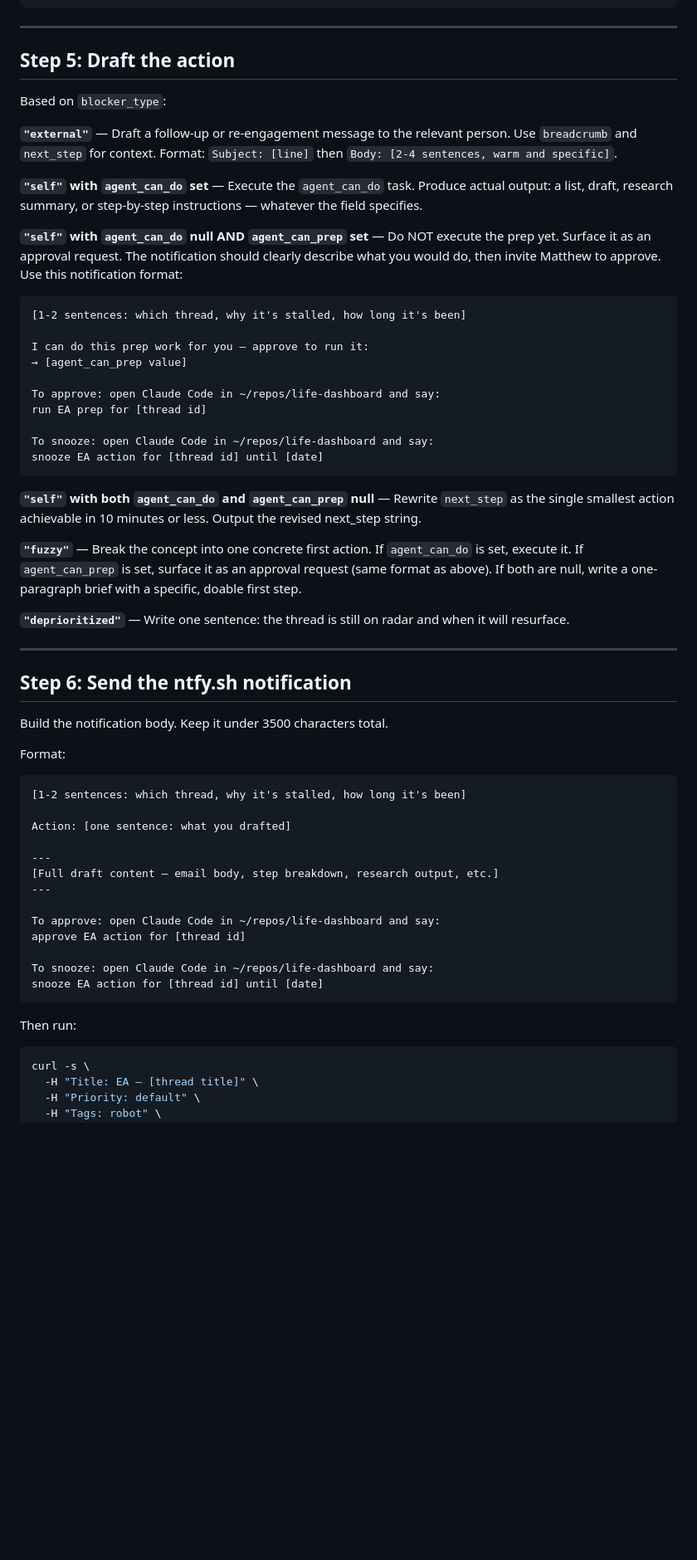
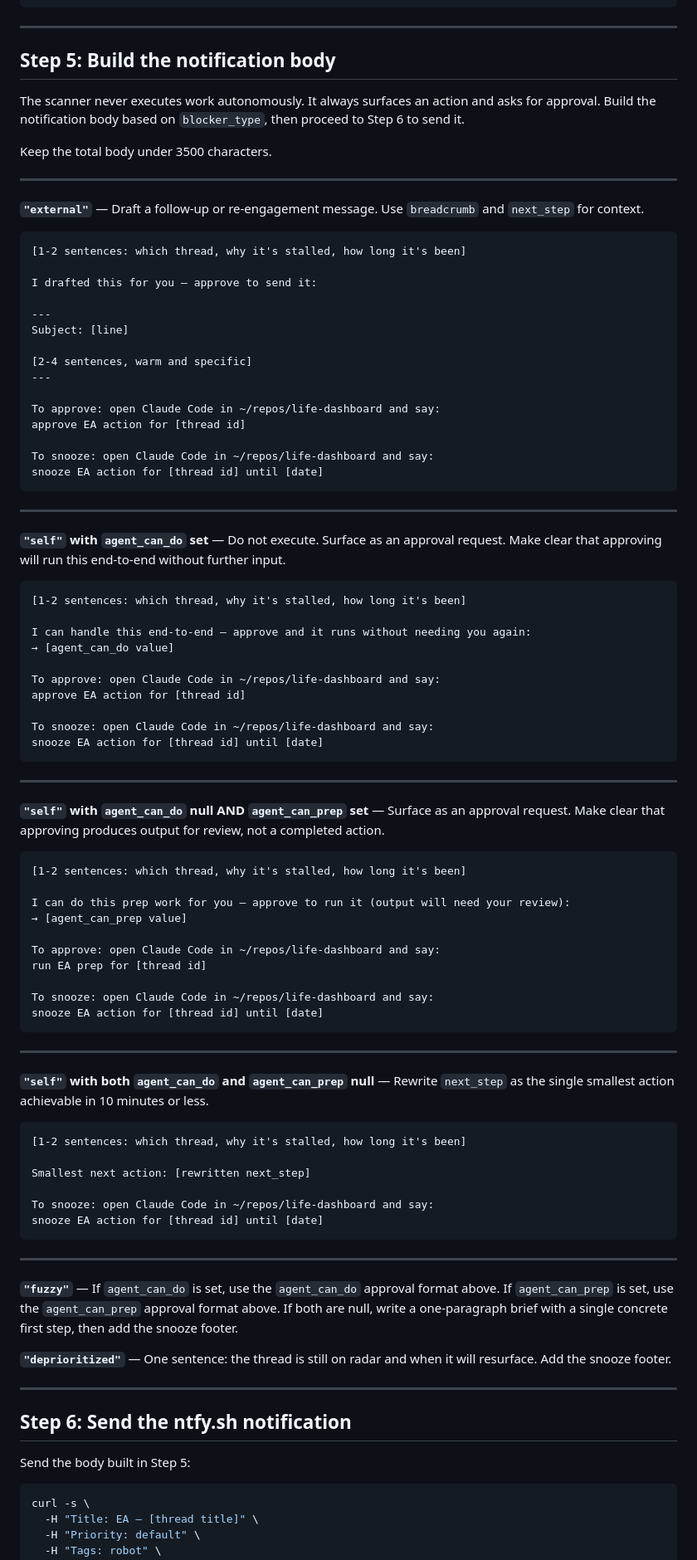
Before and after one commit to mjrouser/life-dashboard, a Markdown page: agents/ea-scanner-prompt.md, the part around the change. Shown at 83% size. Drawn GitHub-style; blank space fills up the shorter version.

Commit message:
EA scanner: require approval before all actions, never execute autonomously
Scanner now surfaces and asks — never runs. Three distinct approval flows:
- agent_can_do: 'approve EA action for [id]' → runs end-to-end, no further input
- agent_can_prep: 'run EA prep for [id]' → produces output for review
- external draft: 'approve EA action for [id]' → approve to send
- both null: surfaces smallest next action, snooze-only footer

Co-Authored-By: Claude Sonnet 4.6 <noreply@anthropic.com>

````diff
--- a/agents/ea-scanner-prompt.md
+++ b/agents/ea-scanner-prompt.md
@@ -52,20 +52,59 @@ curl -s \
 
 ---
 
-## Step 5: Draft the action
+## Step 5: Build the notification body
 
-Based on `blocker_type`:
+The scanner never executes work autonomously. It always surfaces an action and asks for approval. Build the notification body based on `blocker_type`, then proceed to Step 6 to send it.
 
-**`"external"`** — Draft a follow-up or re-engagement message to the relevant person. Use `breadcrumb` and `next_step` for context. Format: `Subject: [line]` then `Body: [2-4 sentences, warm and specific]`.
+Keep the total body under 3500 characters.
 
-**`"self"` with `agent_can_do` set** — Execute the `agent_can_do` task. Produce actual output: a list, draft, research summary, or step-by-step instructions — whatever the field specifies.
+---
 
-**`"self"` with `agent_can_do` null AND `agent_can_prep` set** — Do NOT execute the prep yet. Surface it as an approval request. The notification should clearly describe what you would do, then invite Matthew to approve. Use this notification format:
+**`"external"`** — Draft a follow-up or re-engagement message. Use `breadcrumb` and `next_step` for context.
 
 ```
 [1-2 sentences: which thread, why it's stalled, how long it's been]
 
-I can do this prep work for you — approve to run it:
+I drafted this for you — approve to send it:
+
+---
+Subject: [line]
+
+[2-4 sentences, warm and specific]
+---
+
+To approve: open Claude Code in ~/repos/life-dashboard and say:
+approve EA action for [thread id]
+
+To snooze: open Claude Code in ~/repos/life-dashboard and say:
+snooze EA action for [thread id] until [date]
+```
+
+---
+
+**`"self"` with `agent_can_do` set** — Do not execute. Surface as an approval request. Make clear that approving will run this end-to-end without further input.
+
+```
+[1-2 sentences: which thread, why it's stalled, how long it's been]
+
+I can handle this end-to-end — approve and it runs without needing you again:
+→ [agent_can_do value]
+
+To approve: open Claude Code in ~/repos/life-dashboard and say:
+approve EA action for [thread id]
+
+To snooze: open Claude Code in ~/repos/life-dashboard and say:
+snooze EA action for [thread id] until [date]
+```
+
+---
+
+**`"self"` with `agent_can_do` null AND `agent_can_prep` set** — Surface as an approval request. Make clear that approving produces output for review, not a completed action.
+
+```
+[1-2 sentences: which thread, why it's stalled, how long it's been]
+
+I can do this prep work for you — approve to run it (output will need your review):
 → [agent_can_prep value]
 
 To approve: open Claude Code in ~/repos/life-dashboard and say:
@@ -75,36 +114,30 @@ To snooze: open Claude Code in ~/repos/life-dashboard and say:
 snooze EA action for [thread id] until [date]
 ```
 
-**`"self"` with both `agent_can_do` and `agent_can_prep` null** — Rewrite `next_step` as the single smallest action achievable in 10 minutes or less. Output the revised next_step string.
+---
 
-**`"fuzzy"`** — Break the concept into one concrete first action. If `agent_can_do` is set, execute it. If `agent_can_prep` is set, surface it as an approval request (same format as above). If both are null, write a one-paragraph brief with a specific, doable first step.
+**`"self"` with both `agent_can_do` and `agent_can_prep` null** — Rewrite `next_step` as the single smallest action achievable in 10 minutes or less.
 
-**`"deprioritized"`** — Write one sentence: the thread is still on radar and when it will resurface.
+```
+[1-2 sentences: which thread, why it's stalled, how long it's been]
+
+Smallest next action: [rewritten next_step]
+
+To snooze: open Claude Code in ~/repos/life-dashboard and say:
+snooze EA action for [thread id] until [date]
+```
+
+---
+
+**`"fuzzy"`** — If `agent_can_do` is set, use the `agent_can_do` approval format above. If `agent_can_prep` is set, use the `agent_can_prep` approval format above. If both are null, write a one-paragraph brief with a single concrete first step, then add the snooze footer.
+
+**`"deprioritized"`** — One sentence: the thread is still on radar and when it will resurface. Add the snooze footer.
 
 ---
 
 ## Step 6: Send the ntfy.sh notification
 
-Build the notification body. Keep it under 3500 characters total.
-
-Format:
-```
-[1-2 sentences: which thread, why it's stalled, how long it's been]
-
-Action: [one sentence: what you drafted]
-
----
-[Full draft content — email body, step breakdown, research output, etc.]
----
-
-To approve: open Claude Code in ~/repos/life-dashboard and say:
-approve EA action for [thread id]
-
-To snooze: open Claude Code in ~/repos/life-dashboard and say:
-snooze EA action for [thread id] until [date]
-```
-
-Then run:
+Send the body built in Step 5:
 
 ```bash
 curl -s \
````
